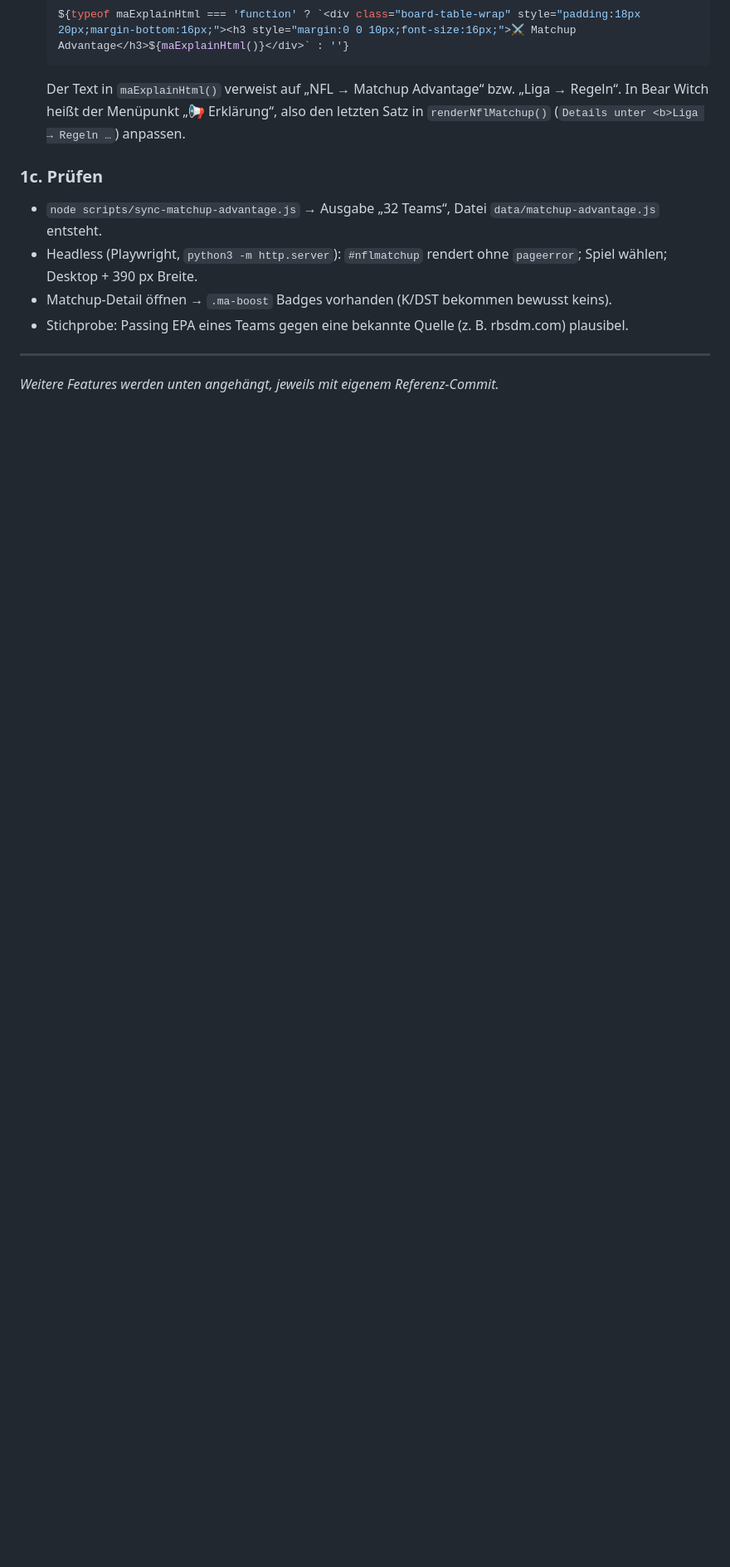
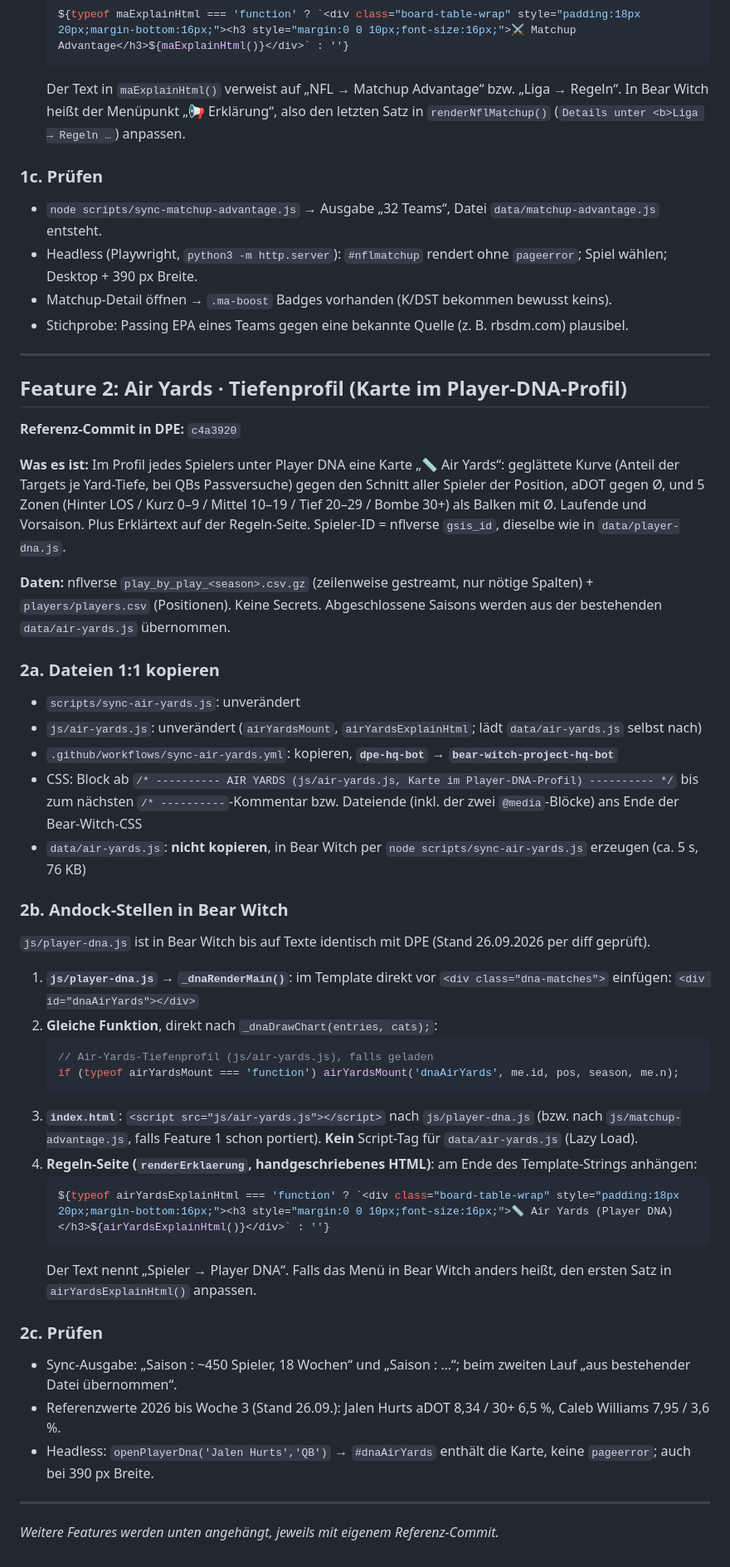
Before and after one commit to Pizzaratops/Dynasty-Of-Pretend-Experts, a Markdown page: docs/PORT-BEAR-WITCH.md, the part around the change. Shown at 83% size. GitHub-like rendering; blank space fills up the shorter version.

Commit message:
docs: Port-Anleitung Bear Witch (Feature 2: Air Yards)
Co-Authored-By: Claude Opus 5.5 <noreply@anthropic.com>
Claude-Session: https://claude.ai/code/session_01W5bUQQTpCddT8nYLkzcYgF

````diff
--- a/docs/PORT-BEAR-WITCH.md
+++ b/docs/PORT-BEAR-WITCH.md
@@ -112,4 +112,49 @@ keine ESPN-Abhängigkeit → in Bear Witch identisch lauffähig.
 - Stichprobe: Passing EPA eines Teams gegen eine bekannte Quelle (z. B. rbsdm.com) plausibel.
 
 ---
+
+## Feature 2: Air Yards · Tiefenprofil (Karte im Player-DNA-Profil)
+
+**Referenz-Commit in DPE:** `c4a3920`
+
+**Was es ist:** Im Profil jedes Spielers unter Player DNA eine Karte „📏 Air Yards“: geglättete Kurve (Anteil der
+Targets je Yard-Tiefe, bei QBs Passversuche) gegen den Schnitt aller Spieler der Position, aDOT gegen Ø, und 5 Zonen
+(Hinter LOS / Kurz 0–9 / Mittel 10–19 / Tief 20–29 / Bombe 30+) als Balken mit Ø. Laufende und Vorsaison.
+Plus Erklärtext auf der Regeln-Seite. Spieler-ID = nflverse `gsis_id`, dieselbe wie in `data/player-dna.js`.
+
+**Daten:** nflverse `play_by_play_<season>.csv.gz` (zeilenweise gestreamt, nur nötige Spalten) + `players/players.csv`
+(Positionen). Keine Secrets. Abgeschlossene Saisons werden aus der bestehenden `data/air-yards.js` übernommen.
+
+### 2a. Dateien 1:1 kopieren
+- `scripts/sync-air-yards.js`: unverändert
+- `js/air-yards.js`: unverändert (`airYardsMount`, `airYardsExplainHtml`; lädt `data/air-yards.js` selbst nach)
+- `.github/workflows/sync-air-yards.yml`: kopieren, **`dpe-hq-bot` → `bear-witch-project-hq-bot`**
+- CSS: Block ab `/* ---------- AIR YARDS (js/air-yards.js, Karte im Player-DNA-Profil) ---------- */` bis zum
+  nächsten `/* ----------`-Kommentar bzw. Dateiende (inkl. der zwei `@media`-Blöcke) ans Ende der Bear-Witch-CSS
+- `data/air-yards.js`: **nicht kopieren**, in Bear Witch per `node scripts/sync-air-yards.js` erzeugen (ca. 5 s, 76 KB)
+
+### 2b. Andock-Stellen in Bear Witch
+`js/player-dna.js` ist in Bear Witch bis auf Texte identisch mit DPE (Stand 26.09.2026 per diff geprüft).
+1. **`js/player-dna.js` → `_dnaRenderMain()`**: im Template direkt vor `<div class="dna-matches">` einfügen:
+   `<div id="dnaAirYards"></div>`
+2. **Gleiche Funktion**, direkt nach `_dnaDrawChart(entries, cats);`:
+   ```js
+   // Air-Yards-Tiefenprofil (js/air-yards.js), falls geladen
+   if (typeof airYardsMount === 'function') airYardsMount('dnaAirYards', me.id, pos, season, me.n);
+   ```
+3. **`index.html`**: `<script src="js/air-yards.js"></script>` nach `js/player-dna.js` (bzw. nach
+   `js/matchup-advantage.js`, falls Feature 1 schon portiert). **Kein** Script-Tag für `data/air-yards.js` (Lazy Load).
+4. **Regeln-Seite (`renderErklaerung`, handgeschriebenes HTML)**: am Ende des Template-Strings anhängen:
+   ```js
+   ${typeof airYardsExplainHtml === 'function' ? `<div class="board-table-wrap" style="padding:18px 20px;margin-bottom:16px;"><h3 style="margin:0 0 10px;font-size:16px;">📏 Air Yards (Player DNA)</h3>${airYardsExplainHtml()}</div>` : ''}
+   ```
+   Der Text nennt „Spieler → Player DNA“. Falls das Menü in Bear Witch anders heißt, den ersten Satz in
+   `airYardsExplainHtml()` anpassen.
+
+### 2c. Prüfen
+- Sync-Ausgabe: „Saison <Vorjahr>: ~450 Spieler, 18 Wochen“ und „Saison <aktuell>: …“; beim zweiten Lauf „aus bestehender Datei übernommen“.
+- Referenzwerte 2026 bis Woche 3 (Stand 26.09.): Jalen Hurts aDOT 8,34 / 30+ 6,5 %, Caleb Williams 7,95 / 3,6 %.
+- Headless: `openPlayerDna('Jalen Hurts','QB')` → `#dnaAirYards` enthält die Karte, keine `pageerror`; auch bei 390 px Breite.
+
+---
 *Weitere Features werden unten angehängt, jeweils mit eigenem Referenz-Commit.*
````
